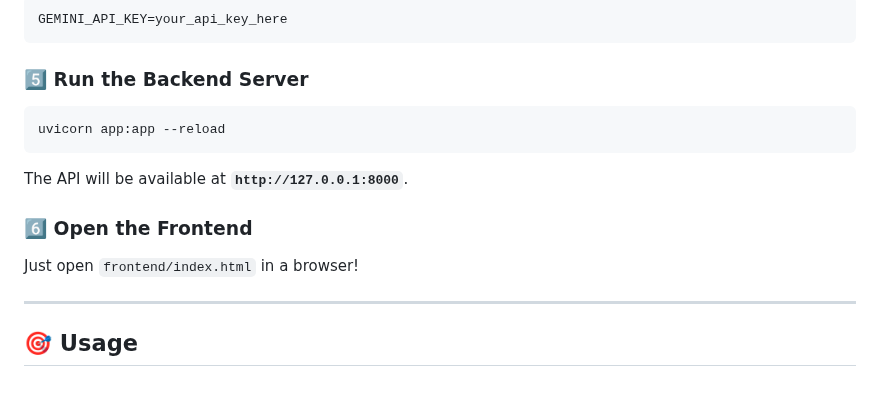
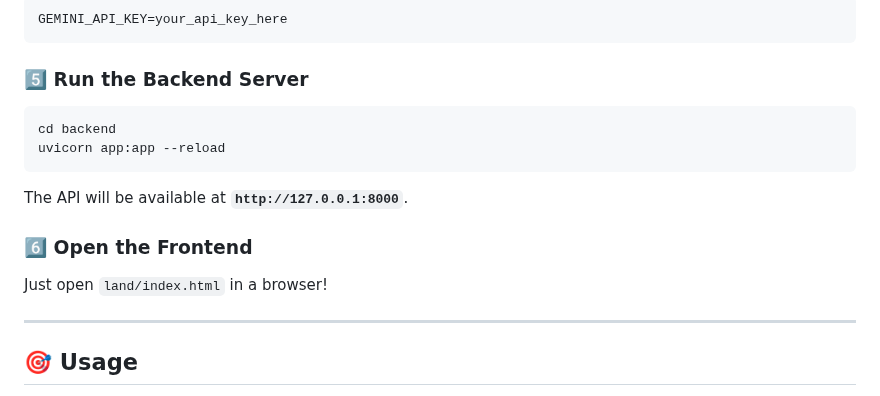
Before and after one commit to Tejas-007-11/indegene-Hackathon, a Markdown page: README.md, the part around the change. Rendered like a GitHub page.

````diff
--- a/README.md
+++ b/README.md
@@ -71,12 +71,13 @@ GEMINI_API_KEY=your_api_key_here
 
 ### **5️⃣ Run the Backend Server**
 ```sh
+cd backend
 uvicorn app:app --reload
 ```
 The API will be available at **`http://127.0.0.1:8000`**.
 
 ### **6️⃣ Open the Frontend**
-Just open `frontend/index.html` in a browser!
+Just open `land/index.html` in a browser!
 
 ---
 
````
